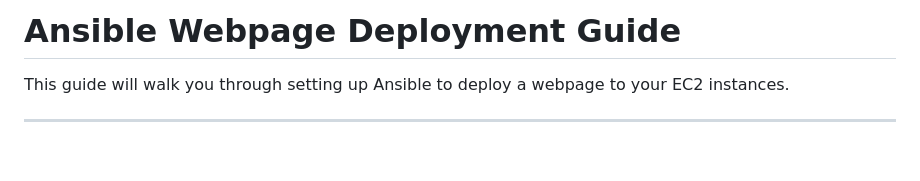
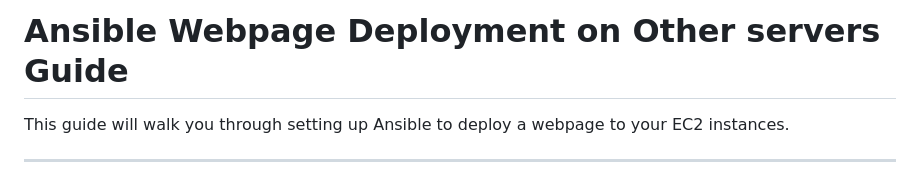
Before and after one commit to Prashant-gitRepo/Ansible_project, a Markdown page: README - 2.md, the part around the change. GitHub-like rendering; blank space fills up the shorter version.

```diff
--- a/README - 2.md
+++ b/README - 2.md
@@ -1,4 +1,4 @@
-# Ansible Webpage Deployment Guide
+# Ansible Webpage Deployment on Other servers Guide
 
 This guide will walk you through setting up Ansible to deploy a webpage to your EC2 instances.
 
```
